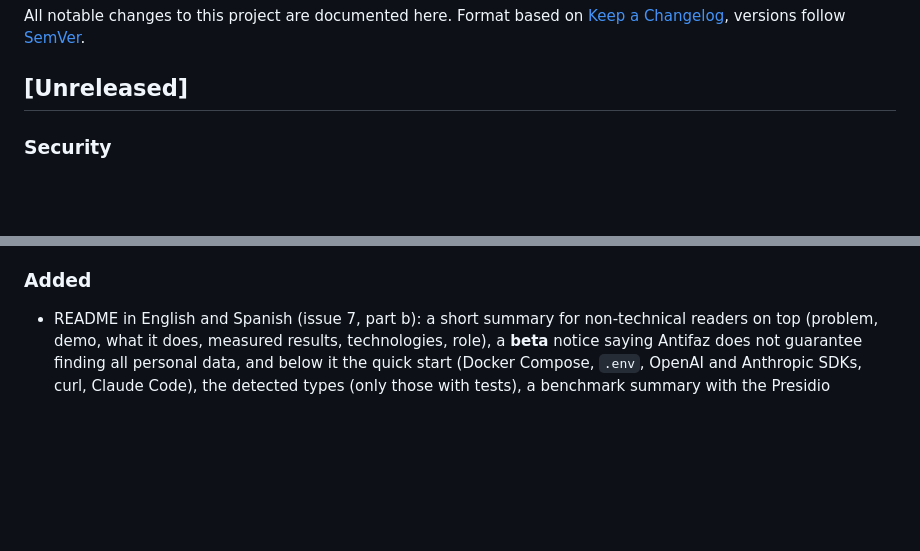
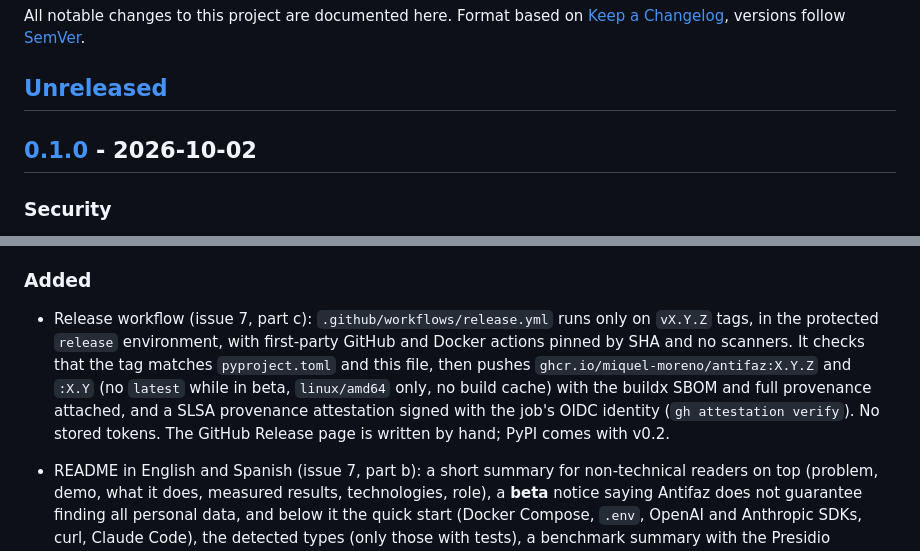
Before and after one commit to miquel-moreno/antifaz, a Markdown page: CHANGELOG.md, 2 parts joined by grey strips. Rendered like a GitHub page; blank space fills up the shorter version.

```diff
--- a/CHANGELOG.md
+++ b/CHANGELOG.md
@@ -4,6 +4,11 @@ All notable changes to this project are documented here.
 Format based on [Keep a Changelog](https://keepachangelog.com/en/1.1.0/), versions follow [SemVer](https://semver.org/).
 
 ## [Unreleased]
+
+<!-- 0.1.0 carries the planned release day. Miquel creates the v0.1.0 tag (which starts the
+release workflow); if that happens on another day, fix the date on main before tagging. -->
+
+## [0.1.0] - 2026-10-02
 
 ### Security
 - Secret scans never print secrets: `make secrets` scans only the git history with `gitleaks detect --redact`; the pre-commit hook (`gitleaks git --pre-commit --redact --staged`) and gitleaks-action v3.0.0 already redact, now noted in their configs. The Claude Code hook blocks gitleaks scans without full redaction (`--redact` or `--redact=100`), scans of the working tree (`gitleaks dir`, `--no-git`) and `trufflehog filesystem`, with tests; the `code-reviewer`, `privacy-reviewer` and `red-team` agents may never scan the working tree or read `.env`.
@@ -28,6 +33,7 @@ Format based on [Keep a Changelog](https://keepachangelog.com/en/1.1.0/), versio
 - Red team review: combining marks, variation selectors, Hangul fillers and a lone CR no longer hide an identifier; long hex runs (hashes) keep the strict boundary (0 false DNIs in 20,000 SHA-1s); a provider response nested too deep gives a fixed 502.
 
 ### Added
+- Release workflow (issue 7, part c): `.github/workflows/release.yml` runs only on `vX.Y.Z` tags, in the protected `release` environment, with first-party GitHub and Docker actions pinned by SHA and no scanners. It checks that the tag matches `pyproject.toml` and this file, then pushes `ghcr.io/miquel-moreno/antifaz:X.Y.Z` and `:X.Y` (no `latest` while in beta, `linux/amd64` only, no build cache) with the buildx SBOM and full provenance attached, and a SLSA provenance attestation signed with the job's OIDC identity (`gh attestation verify`). No stored tokens. The GitHub Release page is written by hand; PyPI comes with v0.2.
 - README in English and Spanish (issue 7, part b): a short summary for non-technical readers on top (problem, demo, what it does, measured results, technologies, role), a **beta** notice saying Antifaz does not guarantee finding all personal data, and below it the quick start (Docker Compose, `.env`, OpenAI and Anthropic SDKs, curl, Claude Code), the detected types (only those with tests), a benchmark summary with the Presidio comparison and the NER precision floor not met, security, what Antifaz is not, known limitations, telemetry and license. Every figure comes from `evals/results/` or from test runs.
 - Terminal demo `docs/images/demo.gif` (99 KB), generated by `make demo` (`scripts/demo_gif.py`) from the real output of `antifaz scan`, `antifaz mask` and the official OpenAI SDK through Antifaz against the fake provider of the end-to-end tests, with synthetic data and throwaway keys (your `.env` is never read). Drawn with Pillow, brought only for that run (`uv run --with pillow==12.3.0`), not a project dependency.
 - `LICENSE-ASSETS.md`: the code is Apache-2.0; the name "Antifaz" and the logo are © Miquel Moreno Martínez with all rights reserved, except to refer to the project unmodified and, in forks, to say they derive from it. Referenced from both READMEs and `NOTICE`.
```
Also changed, not shown: other parts of CHANGELOG.md (+3 -0 lines), docs/TECNICO.md (+33 -2 lines).
